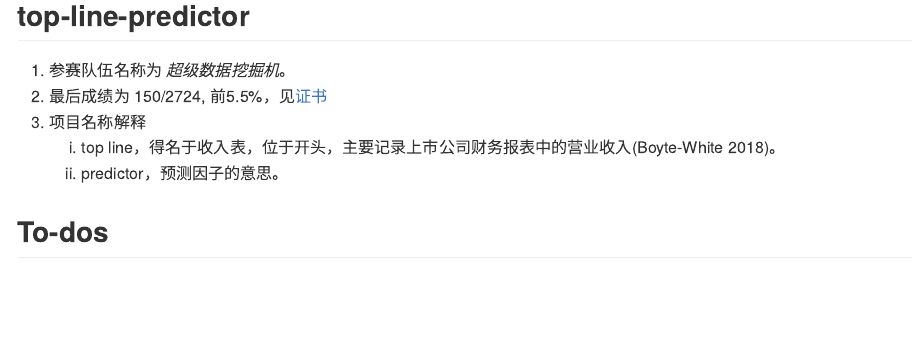
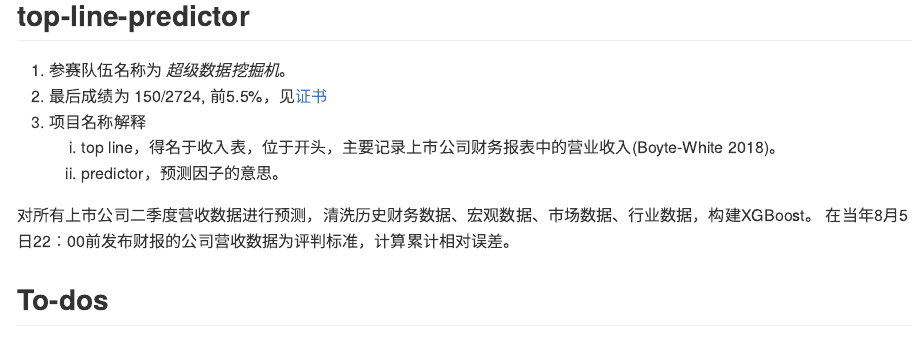
Before and after one commit to JiaxiangBU/top-line-predictor, an R Markdown document (README.Rmd): the page in a window 1100 px wide, from 210 px down. The pictures show the output file README.md that the author committed with the source, drawn offline in the style of GitHub.

Commit message:
update intro.

```diff
--- a/README.Rmd
+++ b/README.Rmd
@@ -22,6 +22,8 @@ knitr::opts_chunk$set(
     1. top line，得名于收入表，位于开头，主要记录上市公司财务报表中的营业收入[@White2018]。
     1. predictor，预测因子的意思。
 
+对所有上市公司二季度营收数据进行预测，清洗历史财务数据、宏观数据、市场数据、行业数据，构建XGBoost。
+在当年8月5日22：00前发布财报的公司营收数据为评判标准，计算累计相对误差。
 
 ## To-dos
 
```
Also changed, not shown: README.md, 1 other file.
